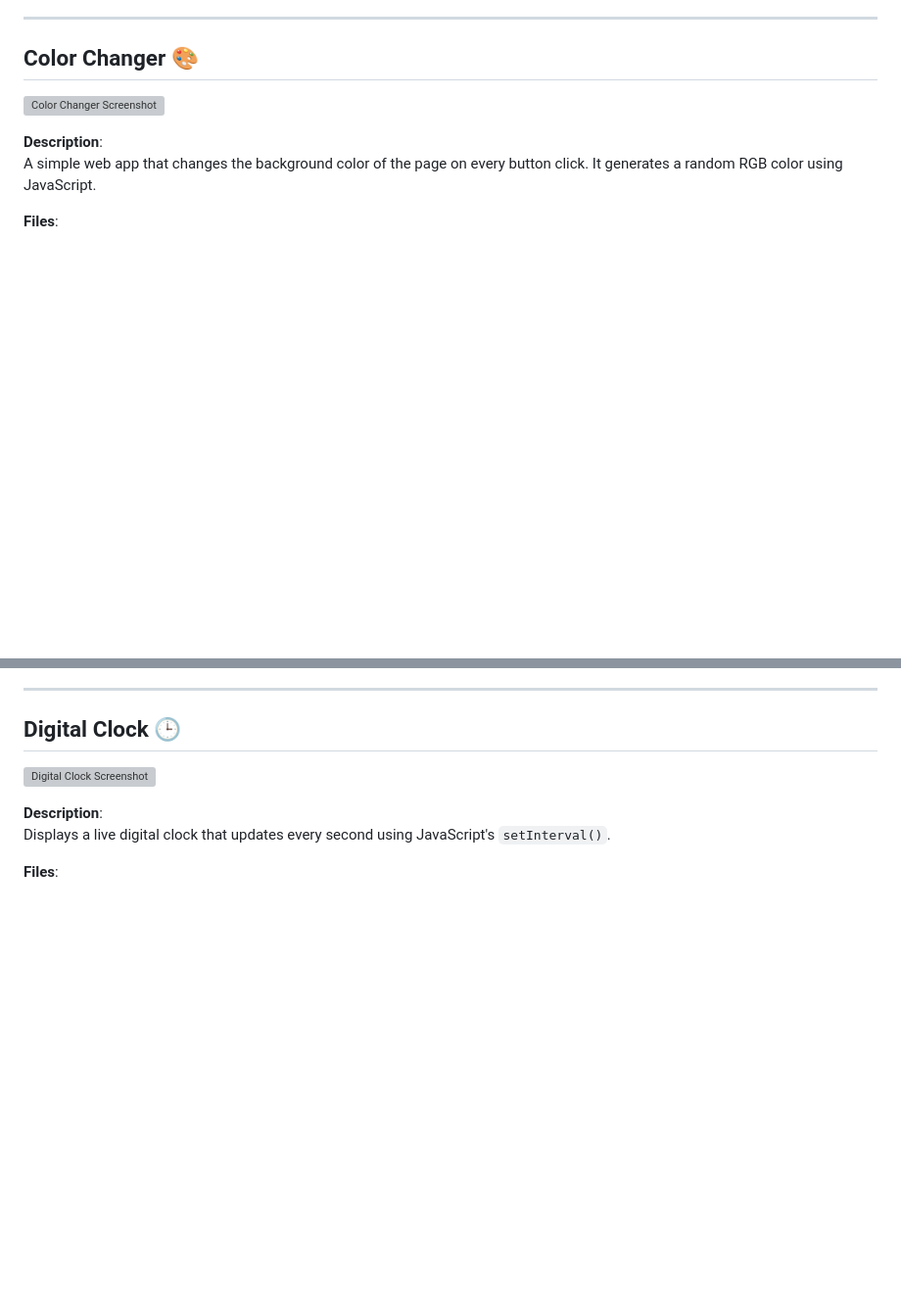
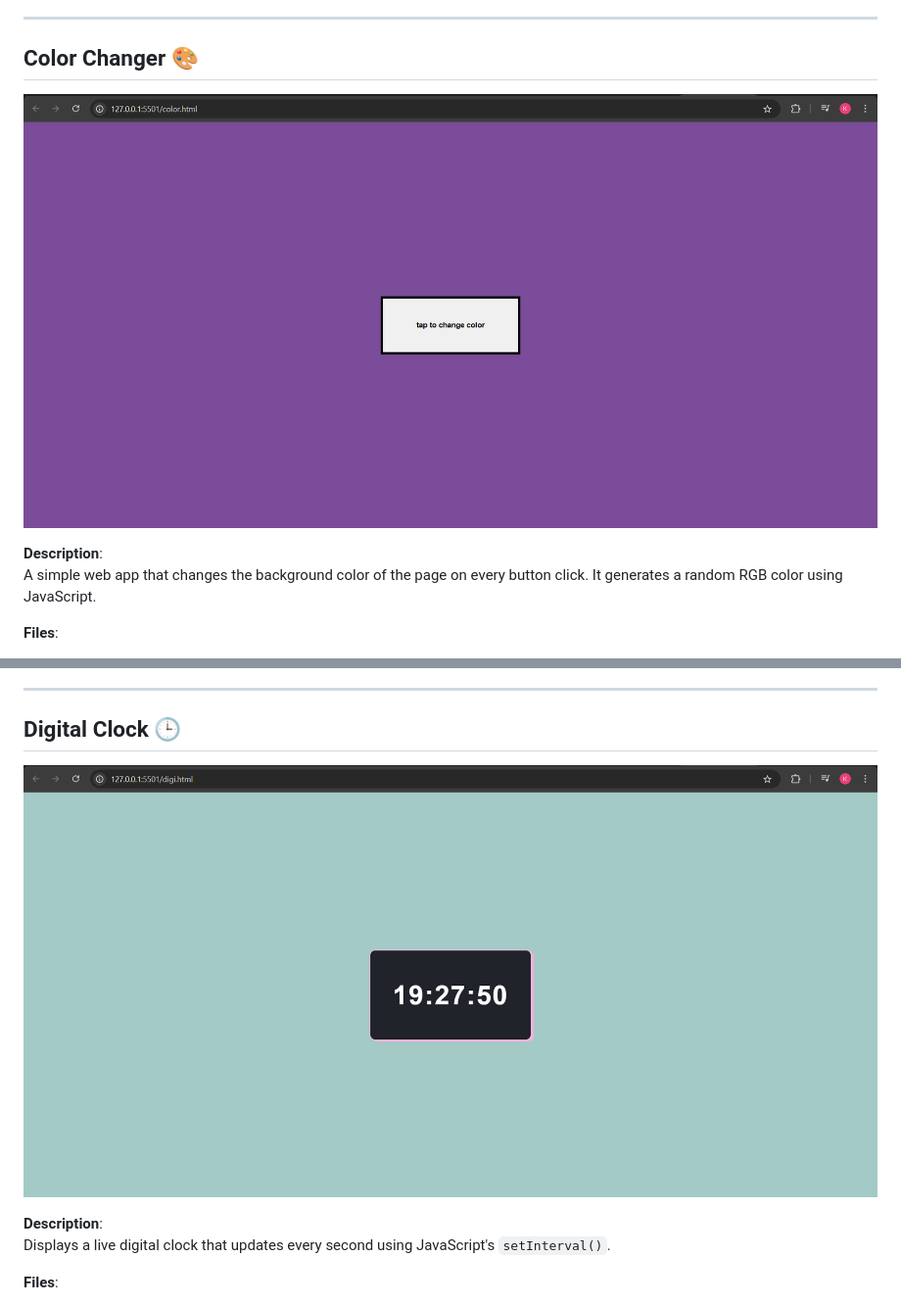
Before and after one commit to khushi05sharma/Web-Projects-Collection, a Markdown page: README.md, 2 parts joined by grey strips. Shown at 98% size. Rendered like a GitHub page; blank space fills up the shorter version; grey boxes are pictures that could not be loaded.

Commit message:
add pictures in readme

```diff
--- a/README.md
+++ b/README.md
@@ -16,7 +16,7 @@ This repository contains a collection of small web-based projects developed usin
 
 ## Color Changer 🎨
 
-![Color Changer Screenshot](./Easy/screenshots/color.png)
+![Color Changer Screenshot](./screenshots/color.png)
 
 **Description**:
 A simple web app that changes the background color of the page on every button click. It generates a random RGB color using JavaScript.
@@ -35,7 +35,7 @@ A simple web app that changes the background color of the page on every button c
 
 ## Digital Clock 🕒
 
-![Digital Clock Screenshot](./Easy/screenshots/digi-clock.png)
+![Digital Clock Screenshot](./screenshots/digi-clock.png)
 
 **Description**:
 Displays a live digital clock that updates every second using JavaScript's `setInterval()`.
```
Also changed, not shown: other parts of README.md (+3 -3 lines).
